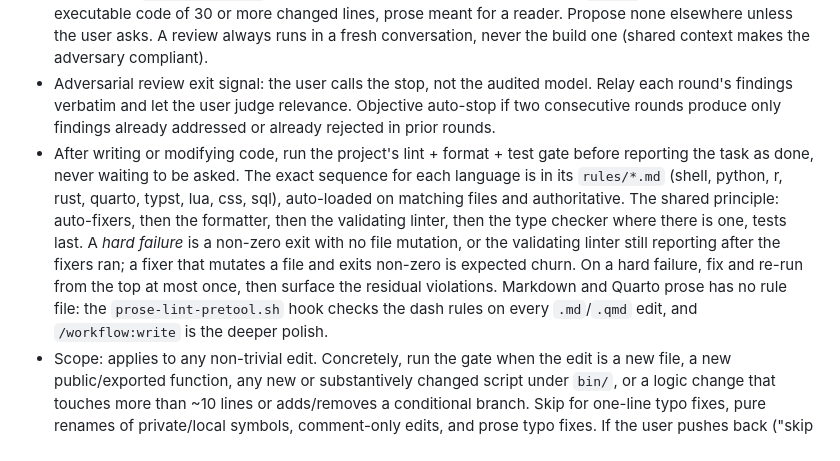
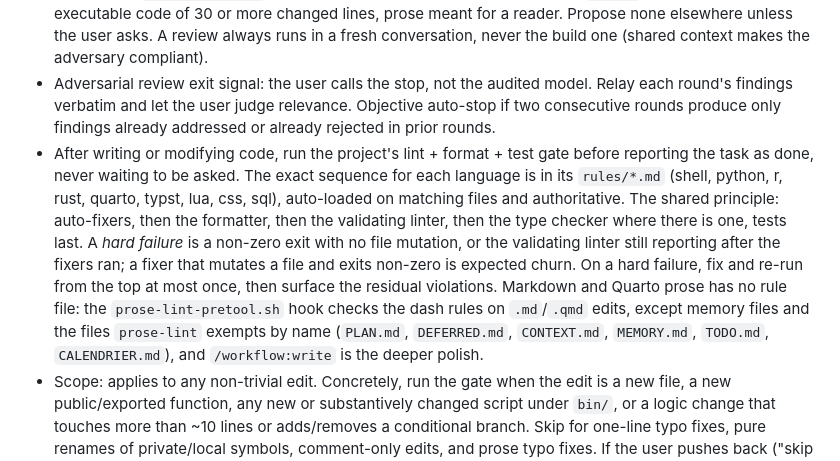
Before and after one commit to hebstr/dotfiles, a Markdown page: claude/.claude/CLAUDE.md, the part around the change. Drawn GitHub-style.

Commit message:
docs(claude): close the review loop after a walkthrough and correct the prose-lint and pdfinfo scope claims

```diff
--- a/claude/.claude/CLAUDE.md
+++ b/claude/.claude/CLAUDE.md
@@ -90,7 +90,7 @@ Before the first verification of a `.docx` in a session, load `rules/docx.md`; t
 - **Bugfixes, one-line patches, typo fixes, and edits explicitly scoped by the user do not require pre-design.** For all other non-trivial tasks: answer explicitly "what does done look like?" and write that answer as a bullet list (goal, success criteria, known constraints, out of scope) in the conversation before any code. A narrative answer does not count. If the user pushes back on the bullet-list step ("skip", "just do it"), comply but state explicitly that the discipline is being bypassed at the user's request.
 - Review and `/workflow:write` proposals are made once, at closure, by the `commit` skill (step 0.3): executable code of 30 or more changed lines, prose meant for a reader. Propose none elsewhere unless the user asks. A review always runs in a fresh conversation, never the build one (shared context makes the adversary compliant).
 - Adversarial review exit signal: the user calls the stop, not the audited model. Relay each round's findings verbatim and let the user judge relevance. Objective auto-stop if two consecutive rounds produce only findings already addressed or already rejected in prior rounds.
-- After writing or modifying code, run the project's lint + format + test gate before reporting the task as done, never waiting to be asked. The exact sequence for each language is in its `rules/*.md` (shell, python, r, rust, quarto, typst, lua, css, sql), auto-loaded on matching files and authoritative. The shared principle: auto-fixers, then the formatter, then the validating linter, then the type checker where there is one, tests last. A *hard failure* is a non-zero exit with no file mutation, or the validating linter still reporting after the fixers ran; a fixer that mutates a file and exits non-zero is expected churn. On a hard failure, fix and re-run from the top at most once, then surface the residual violations. Markdown and Quarto prose has no rule file: the `prose-lint-pretool.sh` hook checks the dash rules on every `.md`/`.qmd` edit, and `/workflow:write` is the deeper polish.
+- After writing or modifying code, run the project's lint + format + test gate before reporting the task as done, never waiting to be asked. The exact sequence for each language is in its `rules/*.md` (shell, python, r, rust, quarto, typst, lua, css, sql), auto-loaded on matching files and authoritative. The shared principle: auto-fixers, then the formatter, then the validating linter, then the type checker where there is one, tests last. A *hard failure* is a non-zero exit with no file mutation, or the validating linter still reporting after the fixers ran; a fixer that mutates a file and exits non-zero is expected churn. On a hard failure, fix and re-run from the top at most once, then surface the residual violations. Markdown and Quarto prose has no rule file: the `prose-lint-pretool.sh` hook checks the dash rules on `.md`/`.qmd` edits, except memory files and the files `prose-lint` exempts by name (`PLAN.md`, `DEFERRED.md`, `CONTEXT.md`, `MEMORY.md`, `TODO.md`, `CALENDRIER.md`), and `/workflow:write` is the deeper polish.
 - Scope: applies to any non-trivial edit. Concretely, run the gate when the edit is a new file, a new public/exported function, any new or substantively changed script under `bin/`, or a logic change that touches more than ~10 lines or adds/removes a conditional branch. Skip for one-line typo fixes, pure renames of private/local symbols, comment-only edits, and prose typo fixes. If the user pushes back ("skip the gate", "I'll lint myself"), comply but state explicitly that the discipline is being bypassed at the user's request. If a tool is missing on the machine (`command -v` fails), skip that tool, run the remaining ones in sequence, and report which were skipped; don't silently omit. If the missing tool is the final validating linter (shell's `shellcheck`, Python's confirming `ruff check`), the gate cannot pass: the remaining fixers and formatters do not validate, so report the task as unvalidated rather than done. A tool that runs but validates nothing counts as missing for this purpose: a bare `pyrefly check` on a file no pyrefly config governs reports `0 errors` and exits 0 under the fallback `basic` preset, so that pass is not evidence of type correctness. `rules/python.md` carries the conditional invocation that avoids it (`-p default` in the no-config branch only), which is what makes the pass count.
 - For complex tasks (multiple interdependent features or unclear scope): before the design bullet list, propose decomposition (produce a feature breakdown ordered by dependencies with a minimal viable core identified). User validates before any code is written.
 - For tasks on an existing codebase: before the design bullet list, scan the relevant files to identify the gap between current state and the goal. Build on what exists, don't duplicate it. When the project holds no precedent for the kind of artifact being added (a first table, a first endpoint, a first migration), the convention is likely established in one of the user's sibling projects rather than absent: ask which project to mirror, or name the candidate you found, before inventing one locally.
```
Also changed, not shown: 2 other files.
